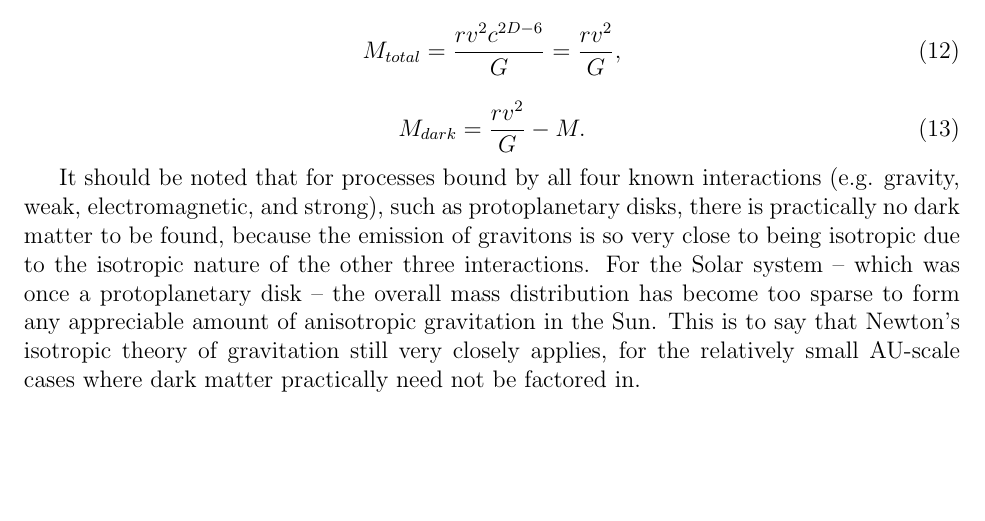
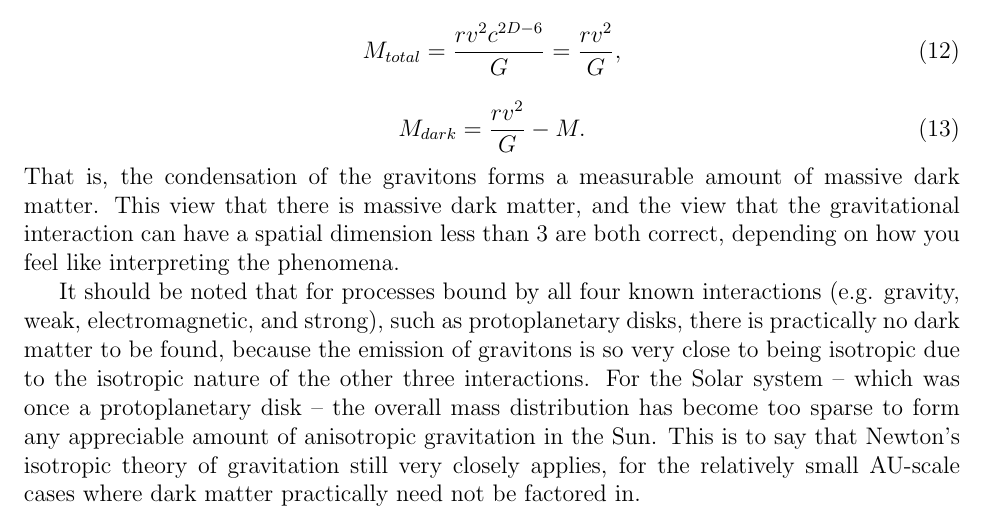
Before and after one commit to sjhalayka/papers, a LaTeX paper (anisotropic gravitation/bezier_escape.tex): part of page 5 of 7, cut so that both start at the same text, the shorter picture padded with empty space. Compiled offline with pdfLaTeX.

Commit message:
Add files via upload

```diff
--- a/anisotropic gravitation/bezier_escape.tex
+++ b/anisotropic gravitation/bezier_escape.tex
@@ -253,6 +250,8 @@ M_{total} = \frac{r v^2 c^{2D - 6}}{G} = \frac{r v^2}{G},
 \begin{equation}
 M_{dark} = \frac{r v^2}{G} - M.
 \end{equation}
+That is, the condensation of the gravitons forms a measurable amount of massive dark matter.
+This view that there is massive dark matter, and the view that the gravitational interaction can have a spatial dimension less than 3 are both correct, depending on how you feel like interpreting the phenomena.
 
 It should be noted that for processes bound by all four known interactions (e.g. gravity, weak, electromagnetic, and strong), such as protoplanetary disks, there is practically no dark matter to be found, because the emission of gravitons is so very close to being isotropic due to the isotropic nature of the other three interactions.
 For the Solar system -- which was once a protoplanetary disk -- the overall mass distribution has become too sparse to form any appreciable amount of anisotropic gravitation in the Sun.
```
Also changed, not shown: anisotropic gravitation/bezier_escape.pdf, anisotropic gravitation/bezier_escape.tex (3 more changed lines).
